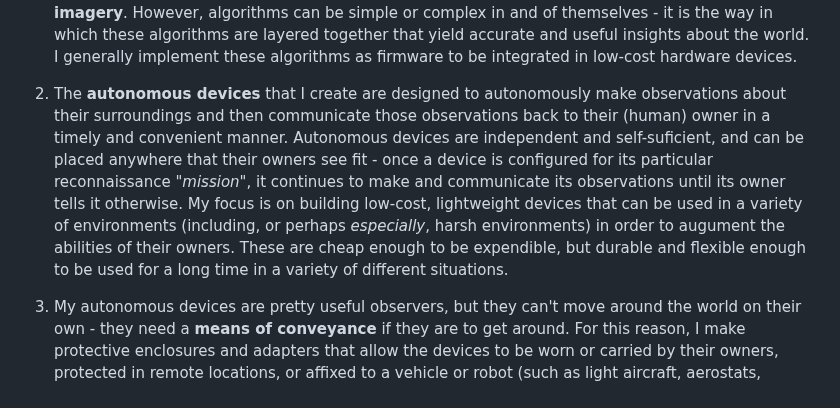
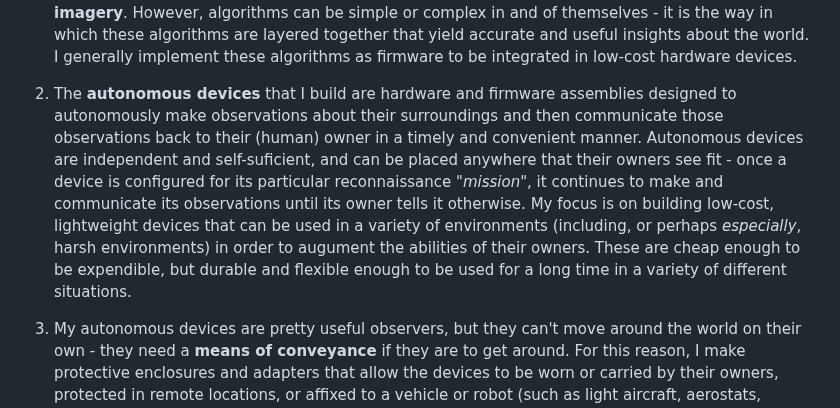
Before and after one commit to cpknight/CPKnight, a Markdown page: README.md, the part around one of its changes. Rendered like a GitHub page.

```diff
--- a/README.md
+++ b/README.md
@@ -29,7 +29,7 @@ The devices that I make consist of three main parts: **1**- **reconnaissance alg
 
 1. At the core of my devices are **reconnaissance algorithms**. These take inputs from various sensors to make observations of the outside world (such as "_I observe an airplane_" or "_that airplane is moving toward 51.112,-112.324 at 105 knots_") and then draw specific inferences and conclusions (such as "_from observations, I am confident that I am located at 51.112,-112.324_" or "_descend and move to the right immediately to avoid a collision_"). I create, adapt, and improve various different types of algorithms for these purposes, with much of my recent work focusing on **convolutional neural networks** that process vertical **aerial imagery**. However, algorithms can be simple or complex in and of themselves - it is the way in which these algorithms are layered together that yield accurate and useful insights about the world. I generally implement these algorithms as firmware to be integrated in low-cost hardware devices.
 
-2. The **autonomous devices** that I create are designed to autonomously make observations about their surroundings and then communicate those observations back to their (human) owner in a timely and convenient manner. Autonomous devices are independent and self-suficient, and can be placed anywhere that their owners see fit - once a device is configured for its particular reconnaissance "_mission_", it continues to make and communicate its observations until its owner tells it otherwise. My focus is on building low-cost, lightweight devices that can be used in a variety of environments (including, or perhaps _especially_, harsh environments) in order to augument the abilities of their owners. These are cheap enough to be expendible, but durable and flexible enough to be used for a long time in a variety of different situations.
+2. The **autonomous devices** that I build are hardware and firmware assemblies designed to autonomously make observations about their surroundings and then communicate those observations back to their (human) owner in a timely and convenient manner. Autonomous devices are independent and self-suficient, and can be placed anywhere that their owners see fit - once a device is configured for its particular reconnaissance "_mission_", it continues to make and communicate its observations until its owner tells it otherwise. My focus is on building low-cost, lightweight devices that can be used in a variety of environments (including, or perhaps _especially_, harsh environments) in order to augument the abilities of their owners. These are cheap enough to be expendible, but durable and flexible enough to be used for a long time in a variety of different situations.
 
 3. My autonomous devices are pretty useful observers, but they can't move around the world on their own - they need a **means of conveyance** if they are to get around. For this reason, I make protective enclosures and adapters that allow the devices to be worn or carried by their owners, protected in remote locations, or affixed to a vehicle or robot (such as light aircraft, aerostats, parachutes, or drones). Depending on the application, these enclosures and adapters can provide extra power for the devices (such as with solar panels), extra protection in certain environments, or integrate directly with their vehicle or robot to help with things like navigation or communication.
 
```
Also changed, not shown: other parts of README.md (+1 -1 lines).
